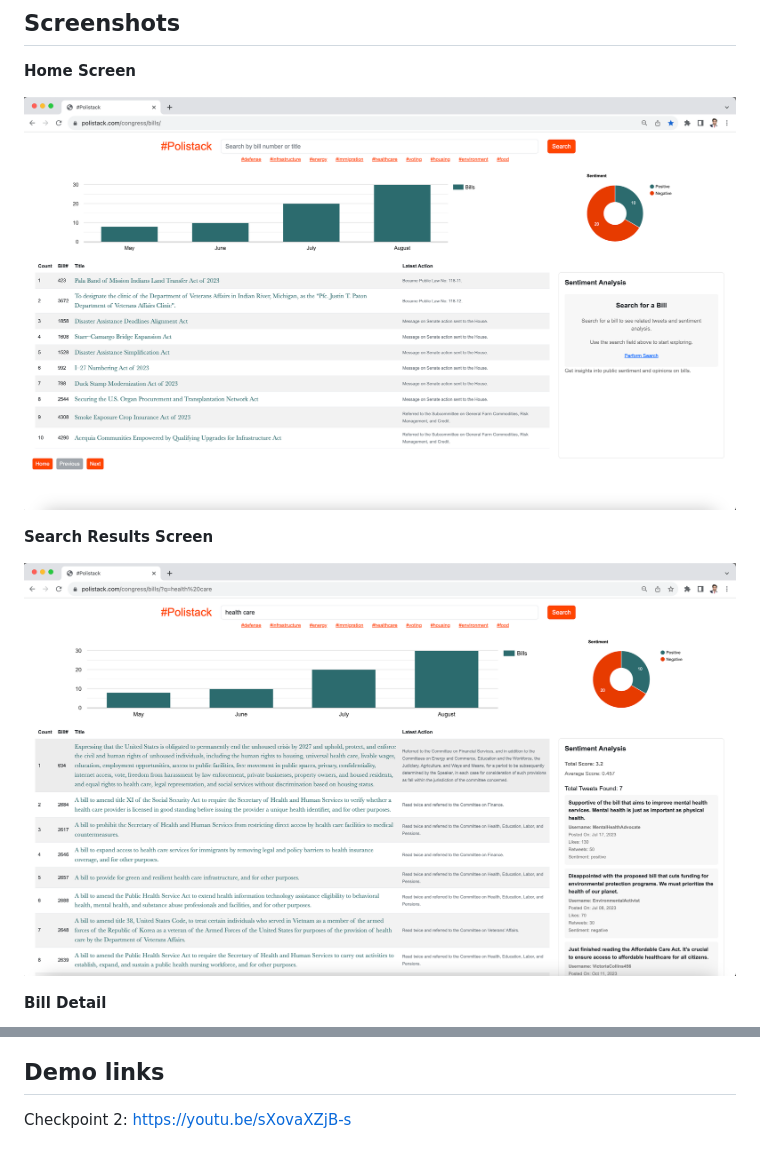
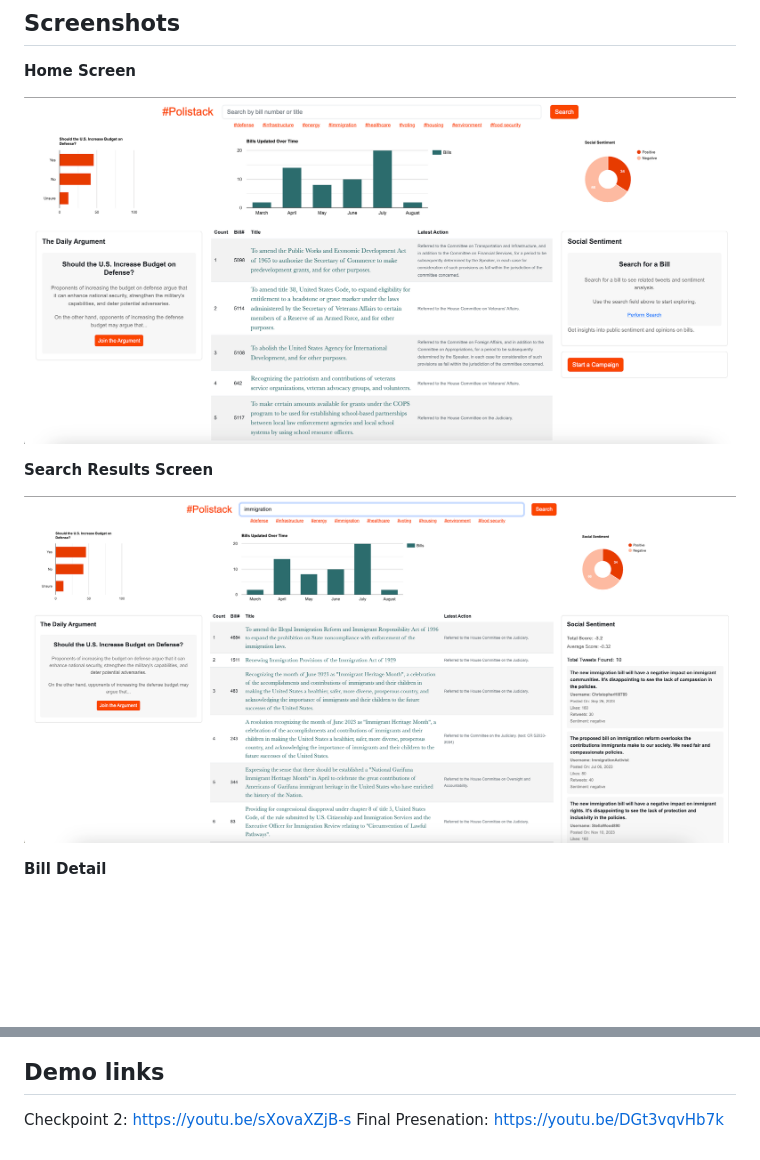
Before and after one commit to RITTEAM100/polistack, a Markdown page: README.md, 2 parts joined by grey strips. GitHub-like rendering; pictures changed too: screenshots/home_screen_bills.png, screenshots/search_result.png; blank space fills up the shorter version.

```diff
--- a/README.md
+++ b/README.md
@@ -103,3 +103,4 @@ Make sure to execute these commands in the project directory to set up and run y
 ## Demo links
 
 Checkpoint 2: https://youtu.be/sXovaXZjB-s
+Final Presenation: https://youtu.be/DGt3vqvHb7k
```
Also changed, not shown: 1 other file.
